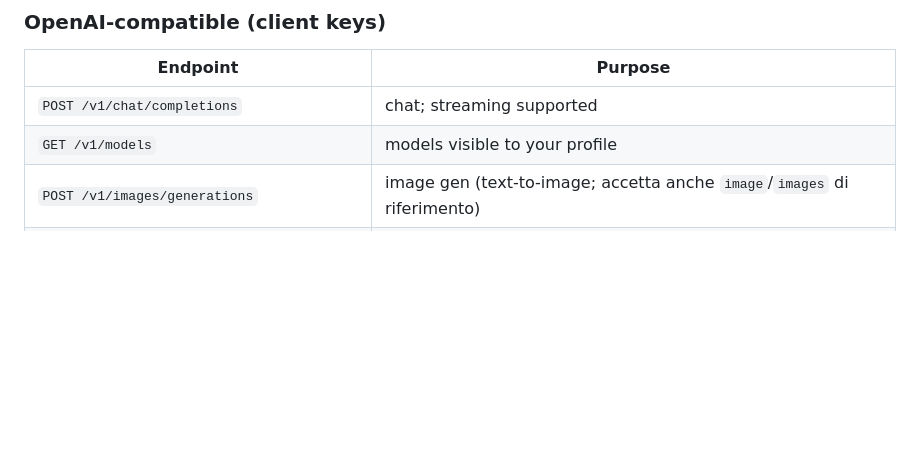
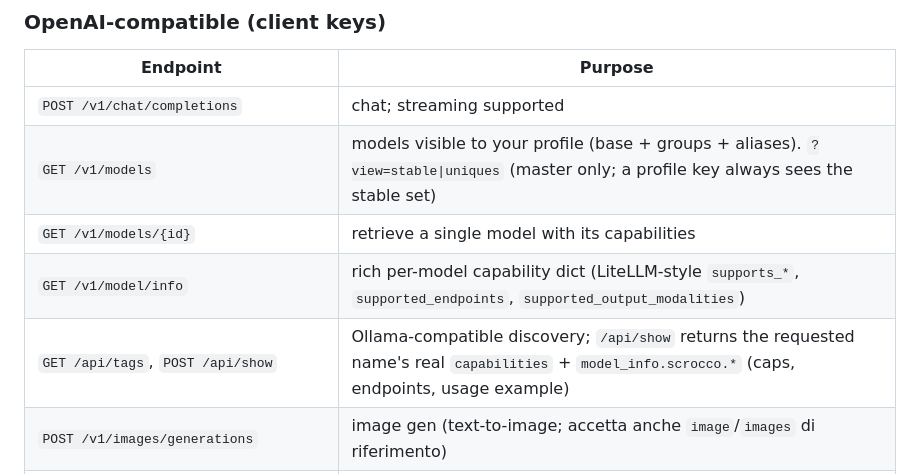
Before and after one commit to BravoRicDev/scrocco-llm, a Markdown page: docs/AGENT.md, the part around the change. Drawn GitHub-style; blank space fills up the shorter version.

```diff
--- a/docs/AGENT.md
+++ b/docs/AGENT.md
@@ -32,7 +32,10 @@ admin responses.
 | Endpoint | Purpose |
 |---|---|
 | `POST /v1/chat/completions` | chat; streaming supported |
-| `GET /v1/models` | models visible to your profile |
+| `GET /v1/models` | models visible to your profile (base + groups + aliases). `?view=stable\|uniques` (master only; a profile key always sees the stable set) |
+| `GET /v1/models/{id}` | retrieve a single model with its capabilities |
+| `GET /v1/model/info` | rich per-model capability dict (LiteLLM-style `supports_*`, `supported_endpoints`, `supported_output_modalities`) |
+| `GET /api/tags`, `POST /api/show` | Ollama-compatible discovery; `/api/show` returns the requested name's real `capabilities` + `model_info.scrocco.*` (caps, endpoints, usage example) |
 | `POST /v1/images/generations` | image gen (text-to-image; accetta anche `image`/`images` di riferimento) |
 | `POST /v1/images/edits` | image edit / image-to-image (multipart `image`+`prompt`, o JSON con `images`) |
 | `GET /v1/images/files/{id}` | download pubblico dell'immagine (`url` restituito da generations/edits; scade col TTL) |
```
Also changed, not shown: README.md (+44 -0 lines).
